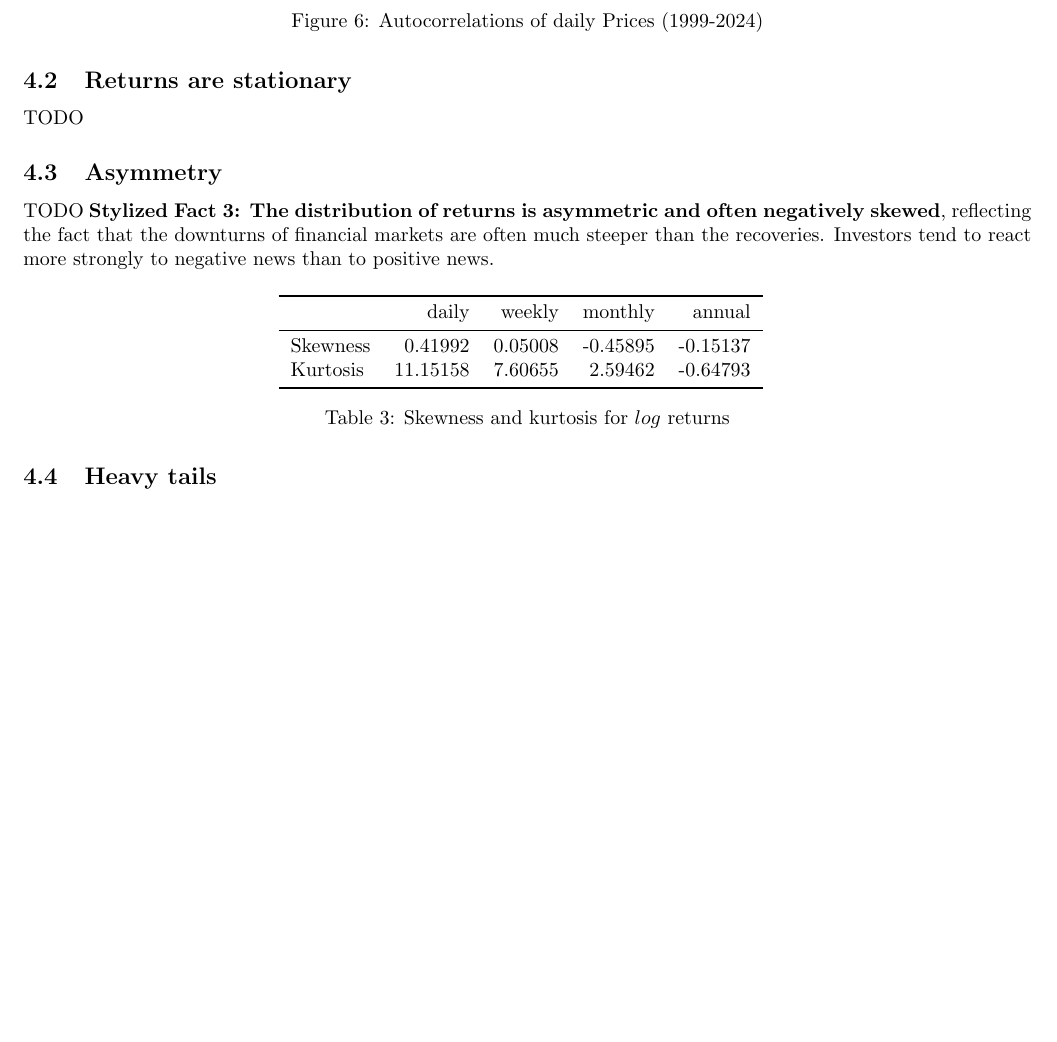
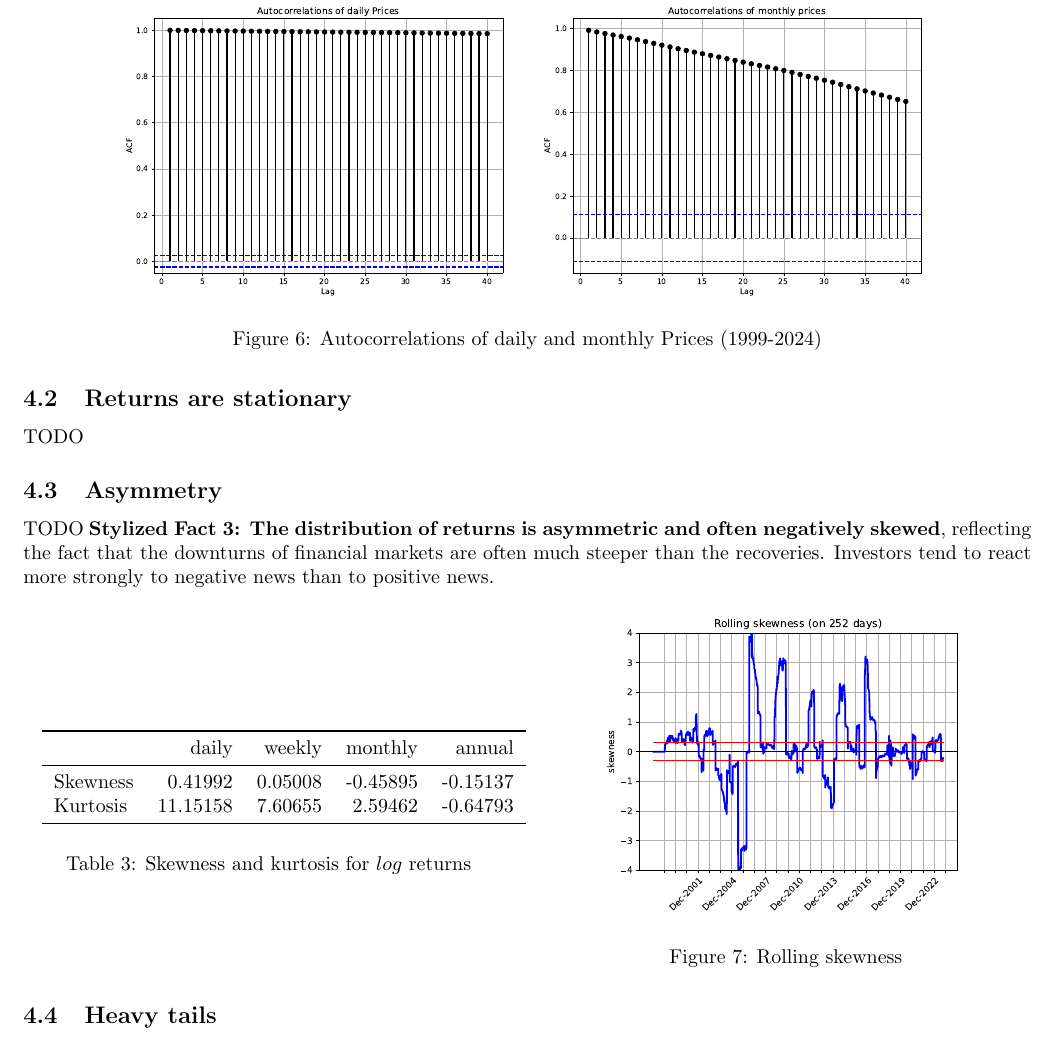
Before and after one commit to cgav1n1/Econometrics_Stylized_Facts, a LaTeX problem sheet (Latex/assignment.tex): part of page 5 of 6, cut at the place of the change, the shorter picture padded with empty space. Compiled offline with pdfLaTeX.

Commit message:
grouping the graphs for 4.1 and 4.3

```diff
--- a/Latex/assignment.tex
+++ b/Latex/assignment.tex
@@ -171,9 +171,9 @@ relationship, indicating that Amazon's prices at time \( t \) are highly depende
 
 \begin{figure}[H]
     \centering
-    \includegraphics[width=0.6\textwidth]{Img/Autocorrelation.pdf}
-    \caption{Autocorrelations of daily Prices (1999-2024)}
-    \label{fig:Autocorrelations of daily Prices (1999-2024)}
+    \includegraphics[width=0.8\textwidth]{Img/Autocorrel_daily_monthly.pdf}
+    \caption{Autocorrelations of daily and monthly Prices (1999-2024)}
+    \label{fig:Autocorrelations_daily_monthly}
 \end{figure}
 
 \subsection{Returns are stationary}
@@ -182,12 +182,25 @@ TODO
 TODO
 \textbf{Stylized Fact 3: The distribution of returns is asymmetric and often negatively skewed}, reflecting the fact that the downturns of financial markets are often much steeper than the recoveries. Investors tend to react more strongly to negative news than to positive news.
 
-\begin{table}[H]
+\begin{figure}[H]
     \centering
-    \input{table_Skewness_kurtosis.tex}
-    \caption{Skewness and kurtosis for $log$ returns}
-    \label{tab:skewness_kurtosis}
-\end{table}
+    \begin{minipage}{0.45\textwidth}
+        \begin{table}[H]
+            \centering
+            \input{table_Skewness_kurtosis.tex}
+            \caption{Skewness and kurtosis for $log$ returns}
+            \label{tab:skewness_kurtosis}
+        \end{table}
+    \end{minipage}
+    \hspace{0.05\textwidth}
+    \begin{minipage}{0.45\textwidth}
+        \centering
+        \includegraphics[width=0.8\textwidth]{Img/Fact3_2_rollskew.pdf}
+        \caption{Rolling skewness}
+        \label{fig:Rolling_skewness}
+    \end{minipage}
+\end{figure}
+
 
 \subsection{Heavy tails}
 TODO
```
Also changed, not shown: Latex/Img/Autocorrel_daily_monthly.pdf (added), Latex/assignment.pdf, 6 other files.
